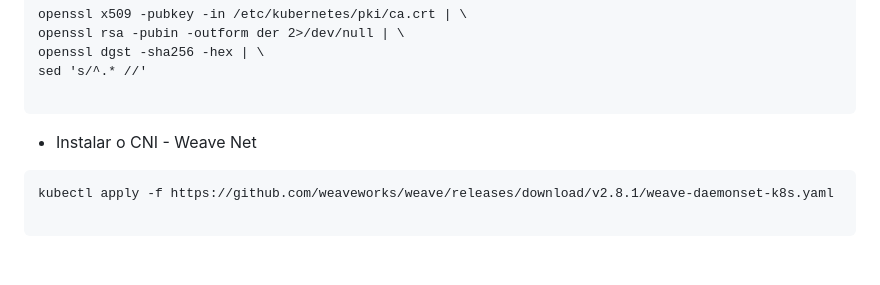
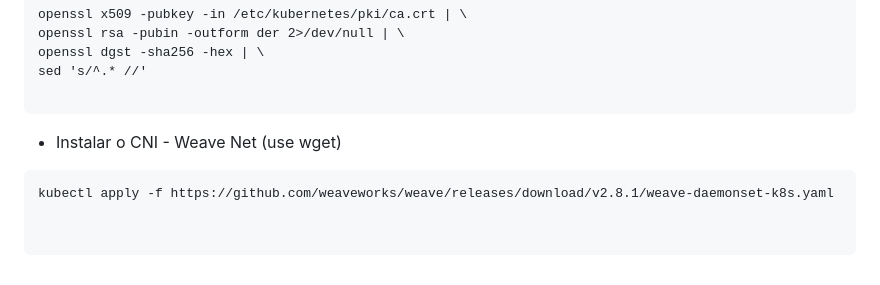
Before and after one commit to rafamellonh/PICK, a Markdown page: Kubernetes/DAY 5/Instalar Kubernetes.md, the part around the change. Drawn GitHub-style.

Commit message:
Kubernetes

````diff
--- a/Kubernetes/DAY 5/Instalar Kubernetes.md
+++ b/Kubernetes/DAY 5/Instalar Kubernetes.md
@@ -150,9 +150,10 @@ sed 's/^.* //'
 
 ```
 
-* Instalar o CNI - Weave Net
+* Instalar o CNI - Weave Net (use wget)
 
 ```
 kubectl apply -f https://github.com/weaveworks/weave/releases/download/v2.8.1/weave-daemonset-k8s.yaml
 
+
 ```
````
